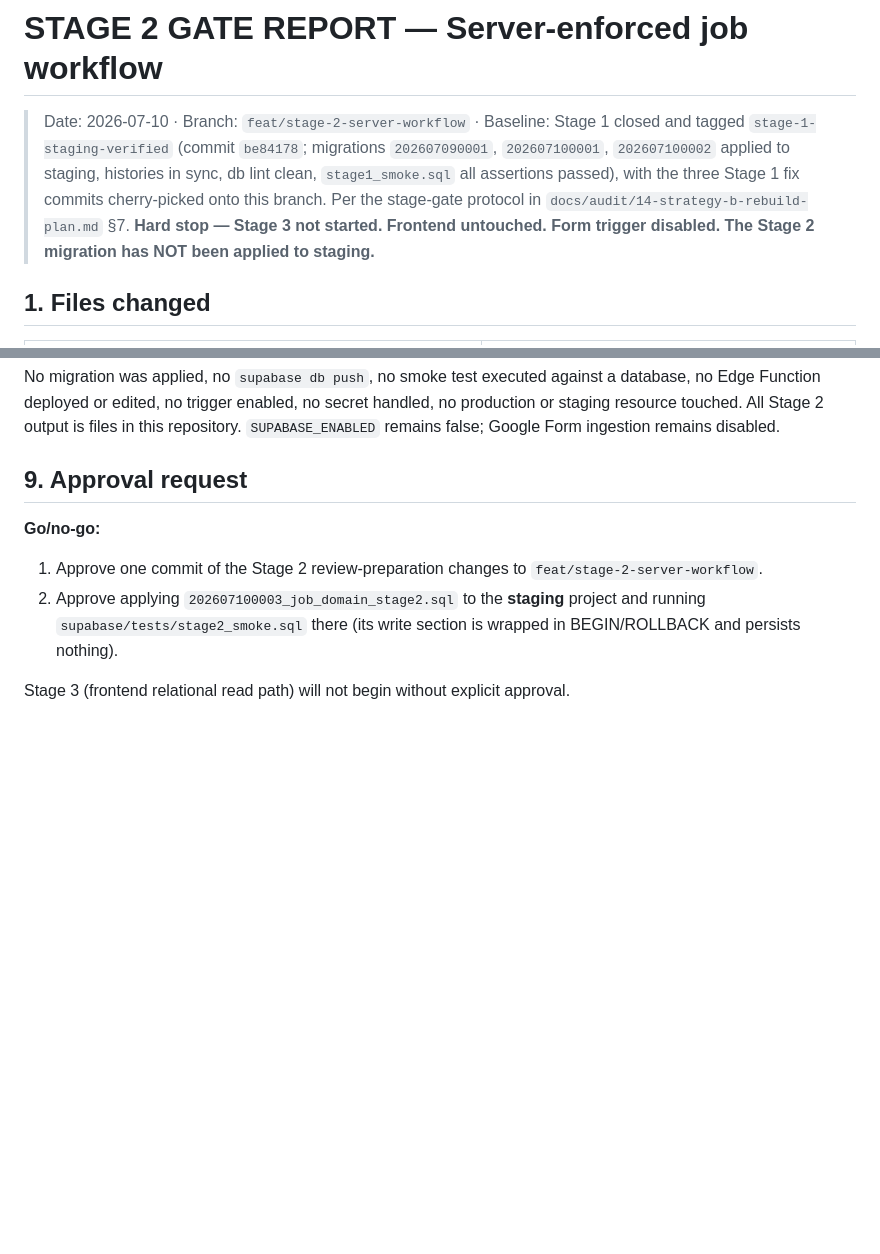
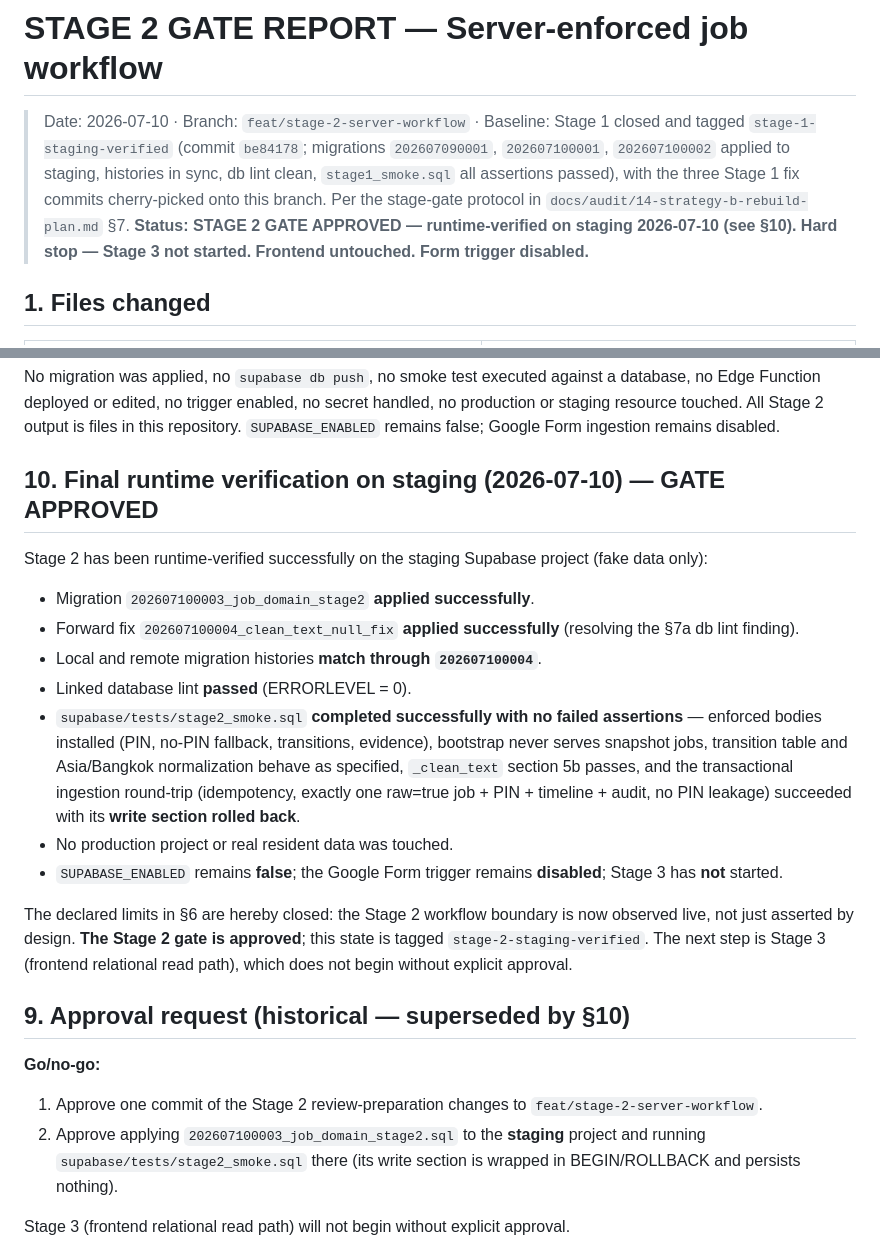
Before and after one commit to natt4witsfz/juristic-care-V2, a Markdown page: docs/audit/STAGE-2-GATE-REPORT.md, 2 parts joined by grey strips. GitHub-like rendering; blank space fills up the shorter version.

Commit message:
docs(stage-2): record staging verification results
Co-Authored-By: Claude Fable 5 <noreply@anthropic.com>

```diff
--- a/docs/audit/STAGE-2-GATE-REPORT.md
+++ b/docs/audit/STAGE-2-GATE-REPORT.md
@@ -7,8 +7,9 @@
 > assertions passed), with the three Stage 1 fix commits cherry-picked onto
 > this branch. Per the stage-gate protocol in
 > `docs/audit/14-strategy-b-rebuild-plan.md` §7.
-> **Hard stop — Stage 3 not started. Frontend untouched. Form trigger
-> disabled. The Stage 2 migration has NOT been applied to staging.**
+> **Status: STAGE 2 GATE APPROVED — runtime-verified on staging 2026-07-10
+> (see §10). Hard stop — Stage 3 not started. Frontend untouched. Form
+> trigger disabled.**
 
 ## 1. Files changed
 
@@ -178,7 +179,34 @@ no secret handled, no production or staging resource touched. All Stage 2
 output is files in this repository. `SUPABASE_ENABLED` remains false; Google
 Form ingestion remains disabled.
 
-## 9. Approval request
+## 10. Final runtime verification on staging (2026-07-10) — GATE APPROVED
+
+Stage 2 has been runtime-verified successfully on the staging Supabase
+project (fake data only):
+
+- Migration `202607100003_job_domain_stage2` **applied successfully**.
+- Forward fix `202607100004_clean_text_null_fix` **applied successfully**
+  (resolving the §7a db lint finding).
+- Local and remote migration histories **match through `202607100004`**.
+- Linked database lint **passed** (ERRORLEVEL = 0).
+- `supabase/tests/stage2_smoke.sql` **completed successfully with no failed
+  assertions** — enforced bodies installed (PIN, no-PIN fallback,
+  transitions, evidence), bootstrap never serves snapshot jobs, transition
+  table and Asia/Bangkok normalization behave as specified, `_clean_text`
+  section 5b passes, and the transactional ingestion round-trip (idempotency,
+  exactly one raw=true job + PIN + timeline + audit, no PIN leakage)
+  succeeded with its **write section rolled back**.
+- No production project or real resident data was touched.
+- `SUPABASE_ENABLED` remains **false**; the Google Form trigger remains
+  **disabled**; Stage 3 has **not** started.
+
+The declared limits in §6 are hereby closed: the Stage 2 workflow boundary is
+now observed live, not just asserted by design. **The Stage 2 gate is
+approved**; this state is tagged `stage-2-staging-verified`. The next step is
+Stage 3 (frontend relational read path), which does not begin without
+explicit approval.
+
+## 9. Approval request (historical — superseded by §10)
 
 **Go/no-go:**
 1. Approve one commit of the Stage 2 review-preparation changes to
```
